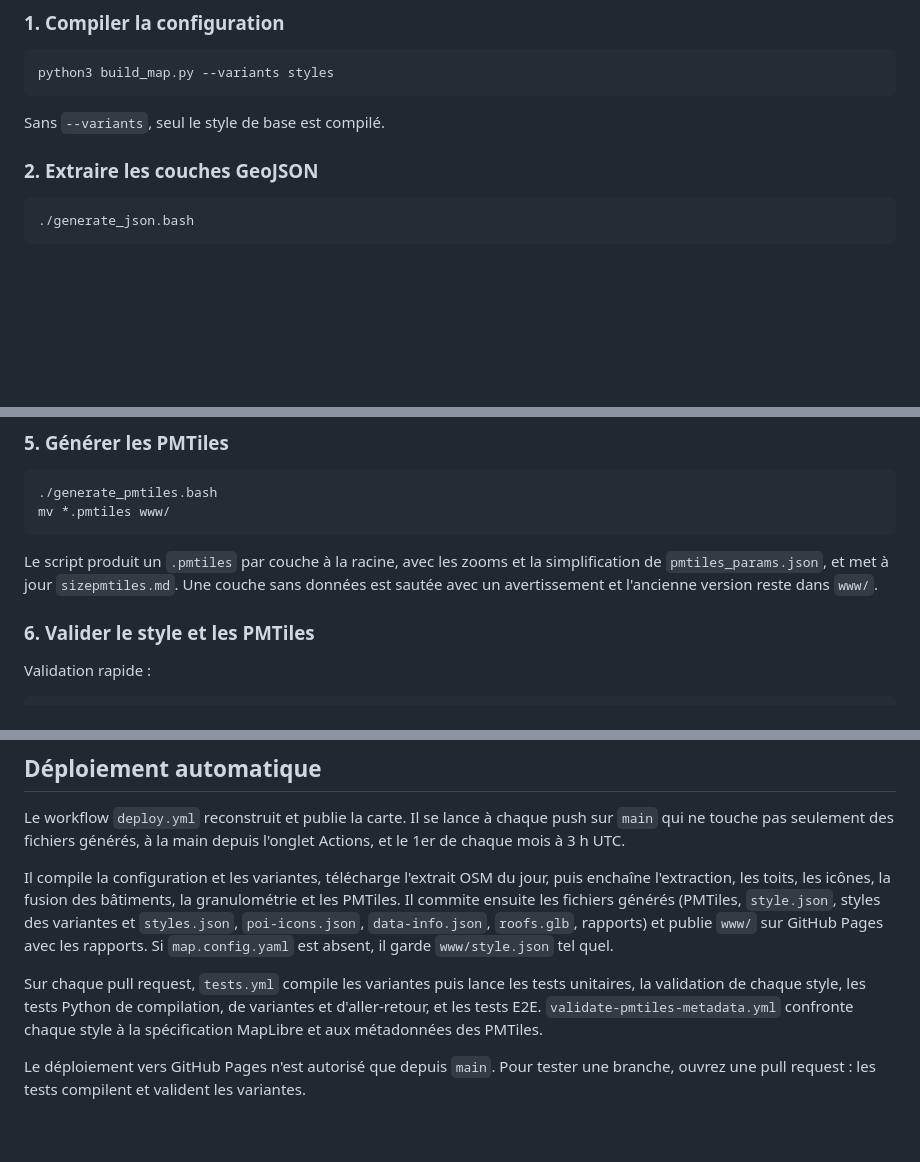
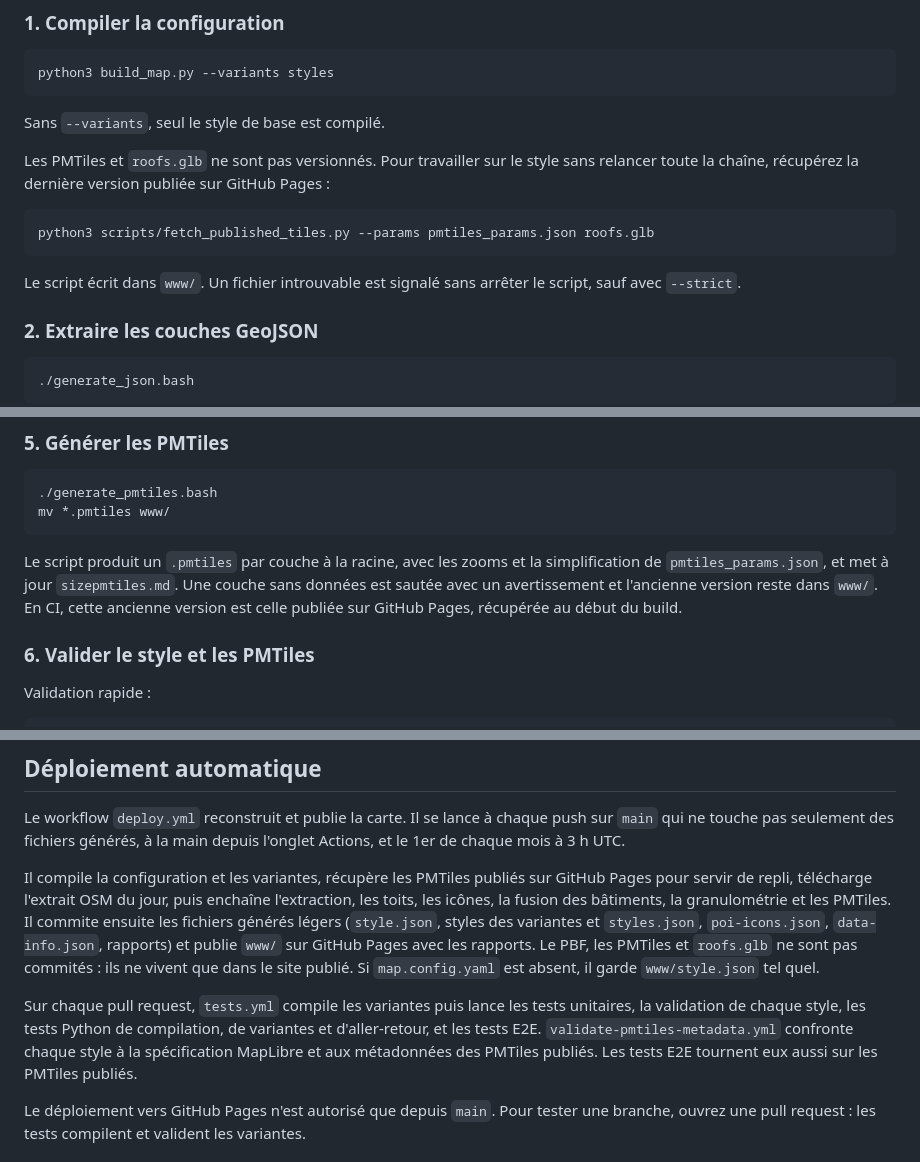
Before and after one commit to PasLoin/ZinnekeTiles, a Markdown page: README.md, 3 parts joined by grey strips. GitHub-like rendering; blank space fills up the shorter version.

Commit message:
Revise README for deployment and PMTiles details
Updated README to clarify the deployment process and PMTiles handling.

````diff
--- a/README.md
+++ b/README.md
@@ -293,6 +291,14 @@ python3 build_map.py --variants styles
 
 Sans `--variants`, seul le style de base est compilé.
 
+Les PMTiles et `roofs.glb` ne sont pas versionnés. Pour travailler sur le style sans relancer toute la chaîne, récupérez la dernière version publiée sur GitHub Pages :
+
+```bash
+python3 scripts/fetch_published_tiles.py --params pmtiles_params.json roofs.glb
+```
+
+Le script écrit dans `www/`. Un fichier introuvable est signalé sans arrêter le script, sauf avec `--strict`.
+
 ### 2. Extraire les couches GeoJSON
 
 ```bash
@@ -336,7 +342,7 @@ python3 apply_granulometry.py --layers roads,poi
 mv *.pmtiles www/
 ```
 
-Le script produit un `.pmtiles` par couche à la racine, avec les zooms et la simplification de `pmtiles_params.json`, et met à jour `sizepmtiles.md`. Une couche sans données est sautée avec un avertissement et l'ancienne version reste dans `www/`.
+Le script produit un `.pmtiles` par couche à la racine, avec les zooms et la simplification de `pmtiles_params.json`, et met à jour `sizepmtiles.md`. Une couche sans données est sautée avec un avertissement et l'ancienne version reste dans `www/`. En CI, cette ancienne version est celle publiée sur GitHub Pages, récupérée au début du build.
 
 ### 6. Valider le style et les PMTiles
 
@@ -394,9 +400,9 @@ En mode compact (largeur ≤ 600 px ou hauteur ≤ 500 px), le panneau Niveaux p
 
 Le workflow `deploy.yml` reconstruit et publie la carte. Il se lance à chaque push sur `main` qui ne touche pas seulement des fichiers générés, à la main depuis l'onglet Actions, et le 1er de chaque mois à 3 h UTC.
 
-Il compile la configuration et les variantes, télécharge l'extrait OSM du jour, puis enchaîne l'extraction, les toits, les icônes, la fusion des bâtiments, la granulométrie et les PMTiles. Il commite ensuite les fichiers générés (PMTiles, `style.json`, styles des variantes et `styles.json`, `poi-icons.json`, `data-info.json`, `roofs.glb`, rapports) et publie `www/` sur GitHub Pages avec les rapports. Si `map.config.yaml` est absent, il garde `www/style.json` tel quel.
+Il compile la configuration et les variantes, récupère les PMTiles publiés sur GitHub Pages pour servir de repli, télécharge l'extrait OSM du jour, puis enchaîne l'extraction, les toits, les icônes, la fusion des bâtiments, la granulométrie et les PMTiles. Il commite ensuite les fichiers générés légers (`style.json`, styles des variantes et `styles.json`, `poi-icons.json`, `data-info.json`, rapports) et publie `www/` sur GitHub Pages avec les rapports. Le PBF, les PMTiles et `roofs.glb` ne sont pas commités : ils ne vivent que dans le site publié. Si `map.config.yaml` est absent, il garde `www/style.json` tel quel.
 
-Sur chaque pull request, `tests.yml` compile les variantes puis lance les tests unitaires, la validation de chaque style, les tests Python de compilation, de variantes et d'aller-retour, et les tests E2E. `validate-pmtiles-metadata.yml` confronte chaque style à la spécification MapLibre et aux métadonnées des PMTiles.
+Sur chaque pull request, `tests.yml` compile les variantes puis lance les tests unitaires, la validation de chaque style, les tests Python de compilation, de variantes et d'aller-retour, et les tests E2E. `validate-pmtiles-metadata.yml` confronte chaque style à la spécification MapLibre et aux métadonnées des PMTiles publiés. Les tests E2E tournent eux aussi sur les PMTiles publiés.
 
 Le déploiement vers GitHub Pages n'est autorisé que depuis `main`. Pour tester une branche, ouvrez une pull request : les tests compilent et valident les variantes.
 
````
Also changed, not shown: other parts of README.md (+0 -2 lines).
